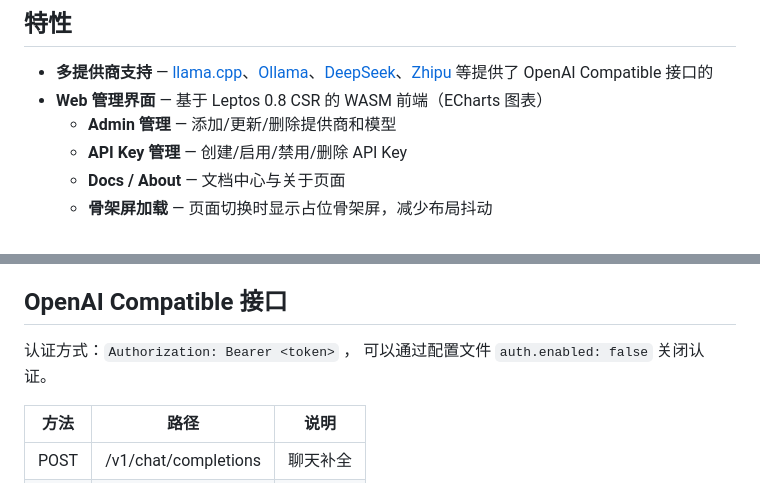
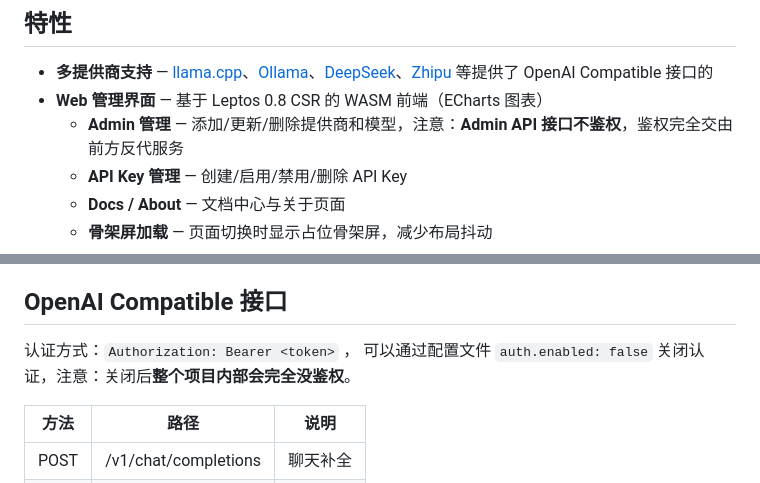
Before and after one commit to honbey/ait, a Markdown page: README.md, 2 parts joined by grey strips. Rendered like a GitHub page.

Commit message:
docs: warn that admin api and disabled auth are unauthenticated
Two places in the README described behaviour that is easy to misread:

- the admin API is not authenticated by Ait at all - since 0.2.0 that is
  delegated to a reverse proxy, so anything that can reach the port has
  full admin access
- setting `auth.enabled = false` removes authentication from the proxy
  routes too, not just the admin ones, leaving the whole service open

Both are deliberate configuration choices rather than bugs, but the cost
of not knowing is high enough to say so where the feature is described.

Co-Authored-By: CodeBuddy (Hy4) no-reply@freewisdom.cn

```diff
--- a/README.md
+++ b/README.md
@@ -10,7 +10,7 @@
 
 - **多提供商支持** — [llama.cpp](https://llama.app/)、[Ollama](https://ollama.com)、[DeepSeek](https://www.deepseek.com/)、[Zhipu](https://bigmodel.cn/) 等提供了 OpenAI Compatible 接口的
 - **Web 管理界面** — 基于 Leptos 0.8 CSR 的 WASM 前端（ECharts 图表）
-  - **Admin 管理** — 添加/更新/删除提供商和模型
+  - **Admin 管理** — 添加/更新/删除提供商和模型，注意：**Admin API 接口不鉴权**，鉴权完全交由前方反代服务
   - **API Key 管理** — 创建/启用/禁用/删除 API Key
   - **Docs / About** — 文档中心与关于页面
   - **骨架屏加载** — 页面切换时显示占位骨架屏，减少布局抖动
@@ -137,7 +137,7 @@ ait -c /path/to/config.toml
 ## OpenAI Compatible 接口
 
 认证方式：`Authorization: Bearer <token>` ，
-可以通过配置文件 `auth.enabled: false` 关闭认证。
+可以通过配置文件 `auth.enabled: false` 关闭认证，注意：关闭后**整个项目内部会完全没鉴权**。
 
 | 方法 | 路径 | 说明 |
 | ------ | ------ | ------ |
```
